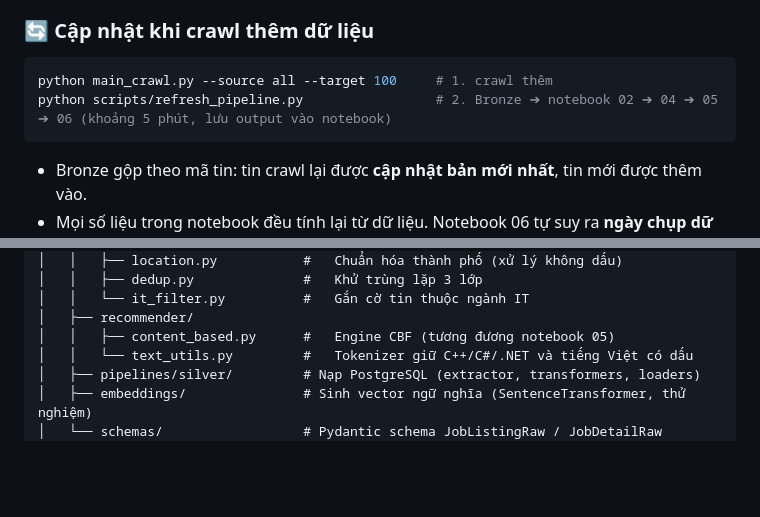
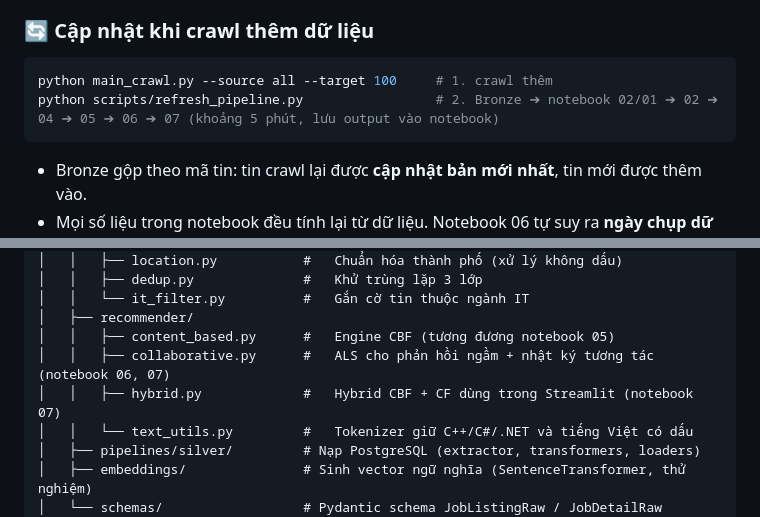
Before and after one commit to doanquangminh14/IT-Job-Market-Intelligence, a Markdown page: README.md, 2 parts joined by grey strips. GitHub-like rendering; blank space fills up the shorter version.

````diff
--- a/README.md
+++ b/README.md
@@ -122,7 +131,7 @@ Lần đầu mở app, mô hình TF-IDF sẽ tự huấn luyện lại nếu d
 
 ```powershell
 python main_crawl.py --source all --target 100     # 1. crawl thêm
-python scripts/refresh_pipeline.py                 # 2. Bronze ➔ notebook 02 ➔ 04 ➔ 05 ➔ 06 (khoảng 5 phút, lưu output vào notebook)
+python scripts/refresh_pipeline.py                 # 2. Bronze ➔ notebook 02/01 ➔ 02 ➔ 04 ➔ 05 ➔ 06 ➔ 07 (khoảng 5 phút, lưu output vào notebook)
 ```
 
 - Bronze gộp theo mã tin: tin crawl lại được **cập nhật bản mới nhất**, tin mới được thêm vào.
@@ -175,6 +184,8 @@ IT-Job-Market-Intelligence/
 │   │   └── it_filter.py          #   Gắn cờ tin thuộc ngành IT
 │   ├── recommender/
 │   │   ├── content_based.py      #   Engine CBF (tương đương notebook 05)
+│   │   ├── collaborative.py      #   ALS cho phản hồi ngầm + nhật ký tương tác (notebook 06, 07)
+│   │   ├── hybrid.py             #   Hybrid CBF + CF dùng trong Streamlit (notebook 07)
 │   │   └── text_utils.py         #   Tokenizer giữ C++/C#/.NET và tiếng Việt có dấu
 │   ├── pipelines/silver/         # Nạp PostgreSQL (extractor, transformers, loaders)
 │   ├── embeddings/               # Sinh vector ngữ nghĩa (SentenceTransformer, thử nghiệm)
````
Also changed, not shown: other parts of README.md (+14 -4 lines), notebook/README.md (+22 -3 lines).
